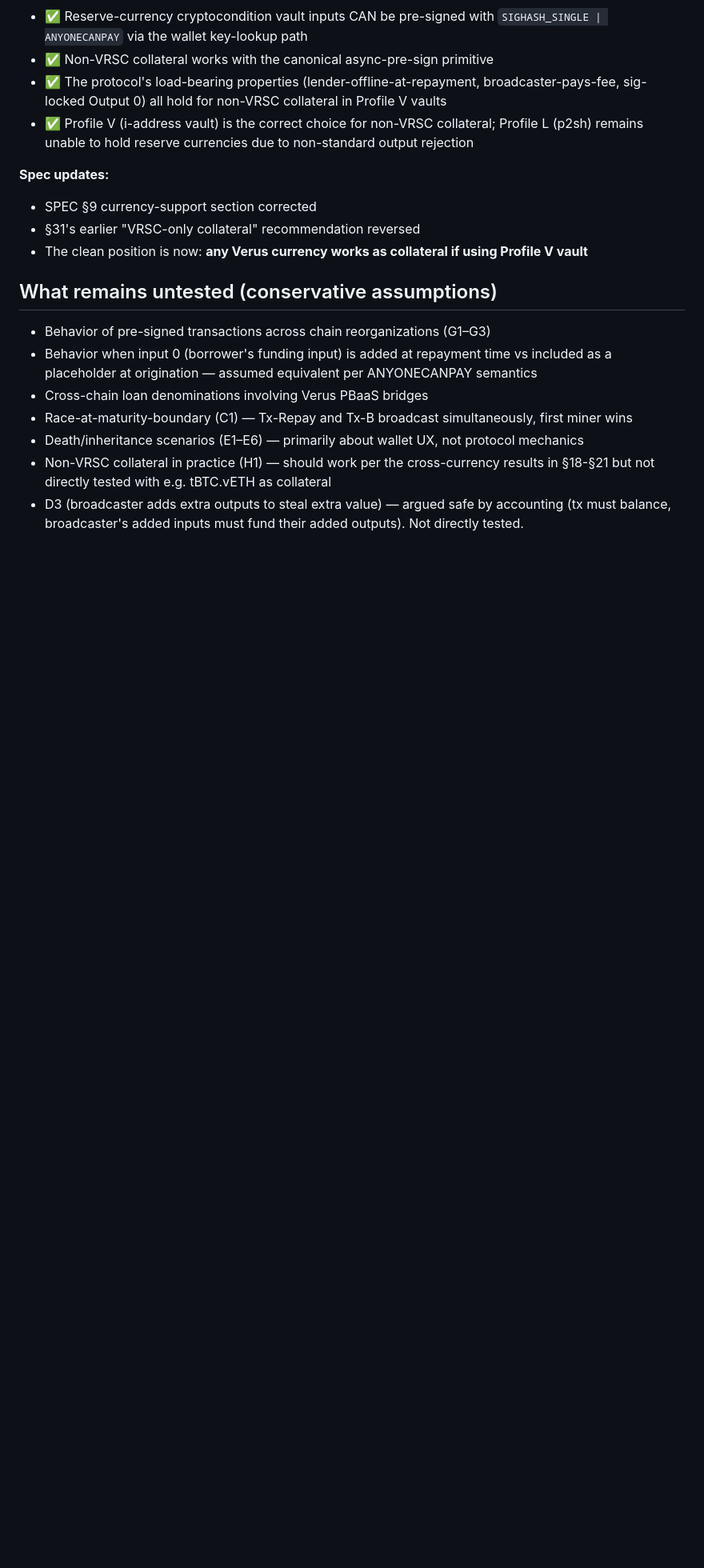
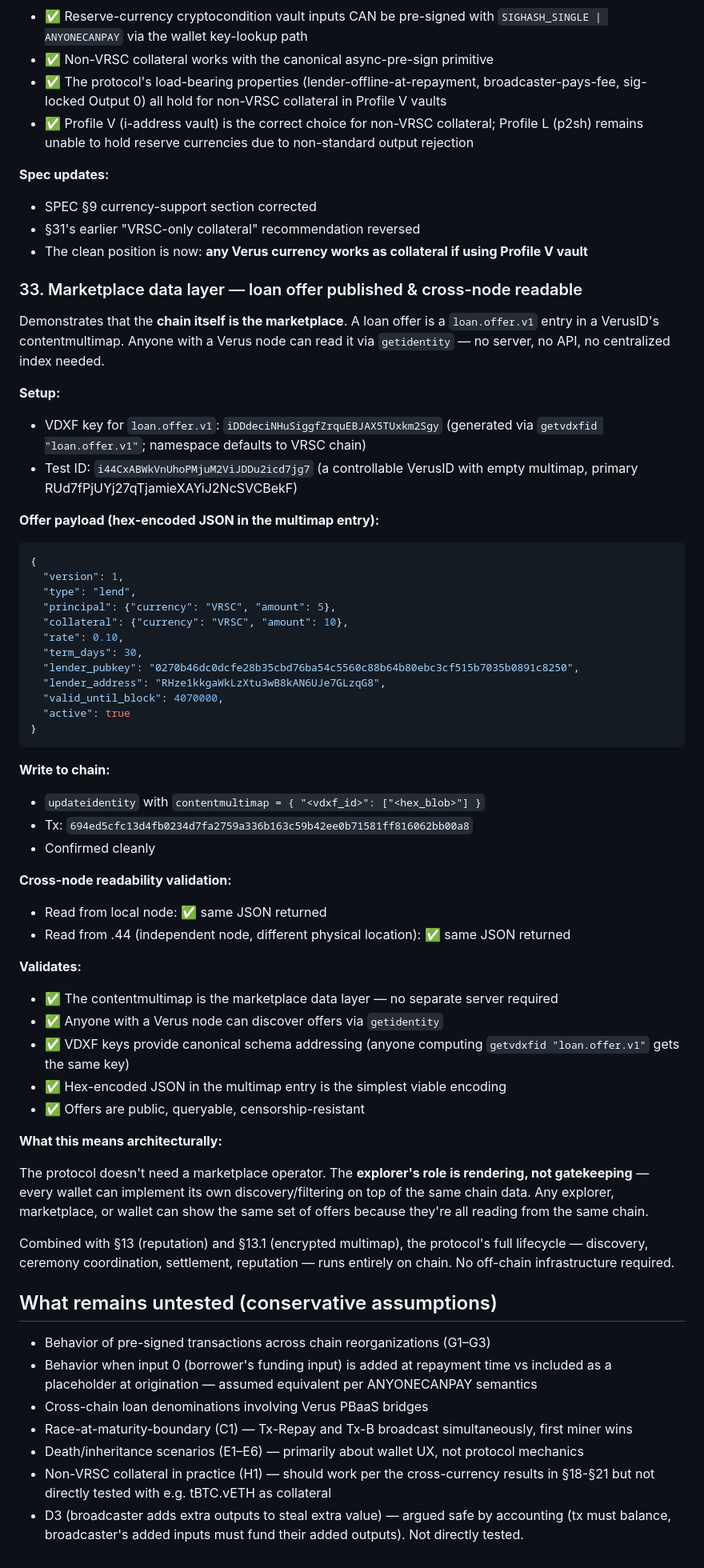
Before and after one commit to Fried333/veruslending, a Markdown page: TESTING.md, the part around the change. Shown at 80% size. Rendered like a GitHub page; blank space fills up the shorter version.

Commit message:
TESTING §33: marketplace data layer validated end-to-end
Loan offer published as contentmultimap entry on a VerusID, readable
from independent nodes. Tx: 694ed5cfc13d4fb0234d7fa2759a336b163c59b42ee0b71581ff816062bb00a8

VDXF key for loan.offer.v1: iDDdeciNHuSiggfZrquEBJAX5TUxkm2Sgy
(deterministic from "loan.offer.v1" string via getvdxfid).

Stored as hex-encoded JSON in the multimap. Read back identical from:
- Local node
- .44 (independent physical location)

Demonstrates: the chain IS the marketplace data layer. No server, no
API, no centralized index. Any wallet/explorer can discover offers
via standard getidentity RPC. Multiple competing wallets can render
the same data differently. Combined with §13 (reputation) and §13.1
(encrypted multimap), the entire lending lifecycle — discovery,
ceremony, settlement, reputation — runs on chain with no off-chain
infrastructure required.

33 mainnet validations total.

Co-Authored-By: Claude Opus 4.7 (1M context) <noreply@anthropic.com>

````diff
--- a/TESTING.md
+++ b/TESTING.md
@@ -756,6 +756,52 @@ Setup: same vault `i6ebrehQ6dyJGjy8LoxkaPfJ2Vo7dXGbHy` (2-of-2 [Alice, Bob], nul
 - §31's earlier "VRSC-only collateral" recommendation reversed
 - The clean position is now: **any Verus currency works as collateral if using Profile V vault**
 
+### 33. Marketplace data layer — loan offer published & cross-node readable
+
+Demonstrates that the **chain itself is the marketplace**. A loan offer is a `loan.offer.v1` entry in a VerusID's contentmultimap. Anyone with a Verus node can read it via `getidentity` — no server, no API, no centralized index needed.
+
+**Setup:**
+- VDXF key for `loan.offer.v1`: `iDDdeciNHuSiggfZrquEBJAX5TUxkm2Sgy` (generated via `getvdxfid "loan.offer.v1"`; namespace defaults to VRSC chain)
+- Test ID: `i44CxABWkVnUhoPMjuM2ViJDDu2icd7jg7` (a controllable VerusID with empty multimap, primary RUd7fPjUYj27qTjamieXAYiJ2NcSVCBekF)
+
+**Offer payload (hex-encoded JSON in the multimap entry):**
+```json
+{
+  "version": 1,
+  "type": "lend",
+  "principal": {"currency": "VRSC", "amount": 5},
+  "collateral": {"currency": "VRSC", "amount": 10},
+  "rate": 0.10,
+  "term_days": 30,
+  "lender_pubkey": "0270b46dc0dcfe28b35cbd76ba54c5560c88b64b80ebc3cf515b7035b0891c8250",
+  "lender_address": "RHze1kkgaWkLzXtu3wB8kAN6UJe7GLzqG8",
+  "valid_until_block": 4070000,
+  "active": true
+}
+```
+
+**Write to chain:**
+- `updateidentity` with `contentmultimap = { "<vdxf_id>": ["<hex_blob>"] }`
+- Tx: `694ed5cfc13d4fb0234d7fa2759a336b163c59b42ee0b71581ff816062bb00a8`
+- Confirmed cleanly
+
+**Cross-node readability validation:**
+- Read from local node: ✅ same JSON returned
+- Read from .44 (independent node, different physical location): ✅ same JSON returned
+
+**Validates:**
+- ✅ The contentmultimap is the marketplace data layer — no separate server required
+- ✅ Anyone with a Verus node can discover offers via `getidentity`
+- ✅ VDXF keys provide canonical schema addressing (anyone computing `getvdxfid "loan.offer.v1"` gets the same key)
+- ✅ Hex-encoded JSON in the multimap entry is the simplest viable encoding
+- ✅ Offers are public, queryable, censorship-resistant
+
+**What this means architecturally:**
+
+The protocol doesn't need a marketplace operator. The **explorer's role is rendering, not gatekeeping** — every wallet can implement its own discovery/filtering on top of the same chain data. Any explorer, marketplace, or wallet can show the same set of offers because they're all reading from the same chain.
+
+Combined with §13 (reputation) and §13.1 (encrypted multimap), the protocol's full lifecycle — discovery, ceremony coordination, settlement, reputation — runs entirely on chain. No off-chain infrastructure required.
+
 ## What remains untested (conservative assumptions)
 
 - Behavior of pre-signed transactions across chain reorganizations (G1–G3)
````
Also changed, not shown: BRIEF.md (+1 -0 lines), SPEC.md (+1 -1 lines).
